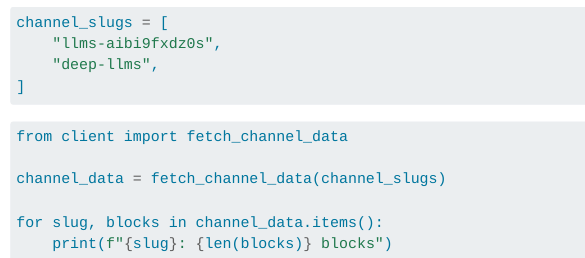
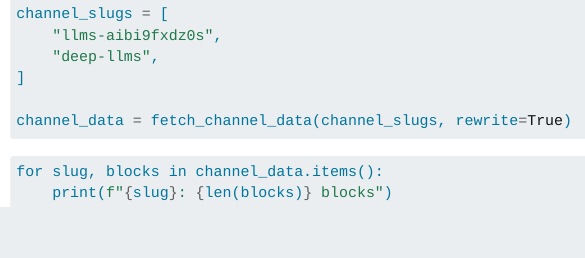
Before and after one commit to jmpaz/are.na, a Quarto document (dev/workflow.qmd): the page in a window 1100 px wide, from 10 px down before the commit and from 60 px down after it, so that both start at the same text. Rendered offline with R 4.5, knitr and Pandoc in place of Quarto, with nearby package versions.

Commit message:
Update cells

````diff
--- a/dev/workflow.qmd
+++ b/dev/workflow.qmd
@@ -4,13 +6,11 @@ channel_slugs = [
     "deep-llms",
 ]
 
+channel_data = fetch_channel_data(channel_slugs, rewrite=True)
 ```
 
+
 ```py
-from client import fetch_channel_data
-
-channel_data = fetch_channel_data(channel_slugs)
-
 for slug, blocks in channel_data.items():
     print(f"{slug}: {len(blocks)} blocks")
 ```
````
Also changed, not shown: dev/workflow.qmd (2 more changed lines).
